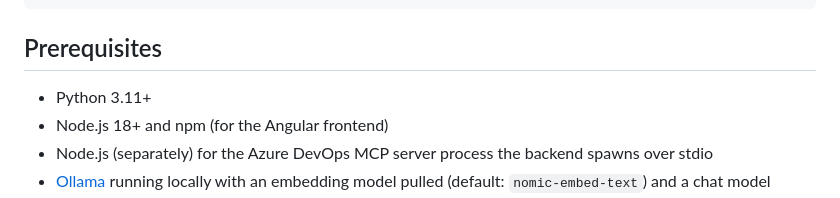
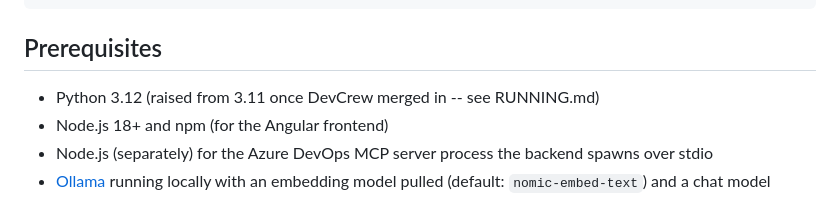
Before and after one commit to maldabaani/usp-ai-apps, a Markdown page: usp-ai-ba/README.md, the part around the change. Drawn GitHub-style.

```diff
--- a/usp-ai-ba/README.md
+++ b/usp-ai-ba/README.md
@@ -172,7 +172,7 @@ frontend/storyforge-ui/
 
 ## Prerequisites
 
-- Python 3.11+
+- Python 3.12 (raised from 3.11 once DevCrew merged in -- see RUNNING.md)
 - Node.js 18+ and npm (for the Angular frontend)
 - Node.js (separately) for the Azure DevOps MCP server process the backend spawns over stdio
 - [Ollama](https://ollama.com) running locally with an embedding model pulled (default: `nomic-embed-text`) and a chat model pulled for clarify/generate (default: `qwen2.5:14b`)
```
Also changed, not shown: RUNNING.md (+14 -7 lines).
